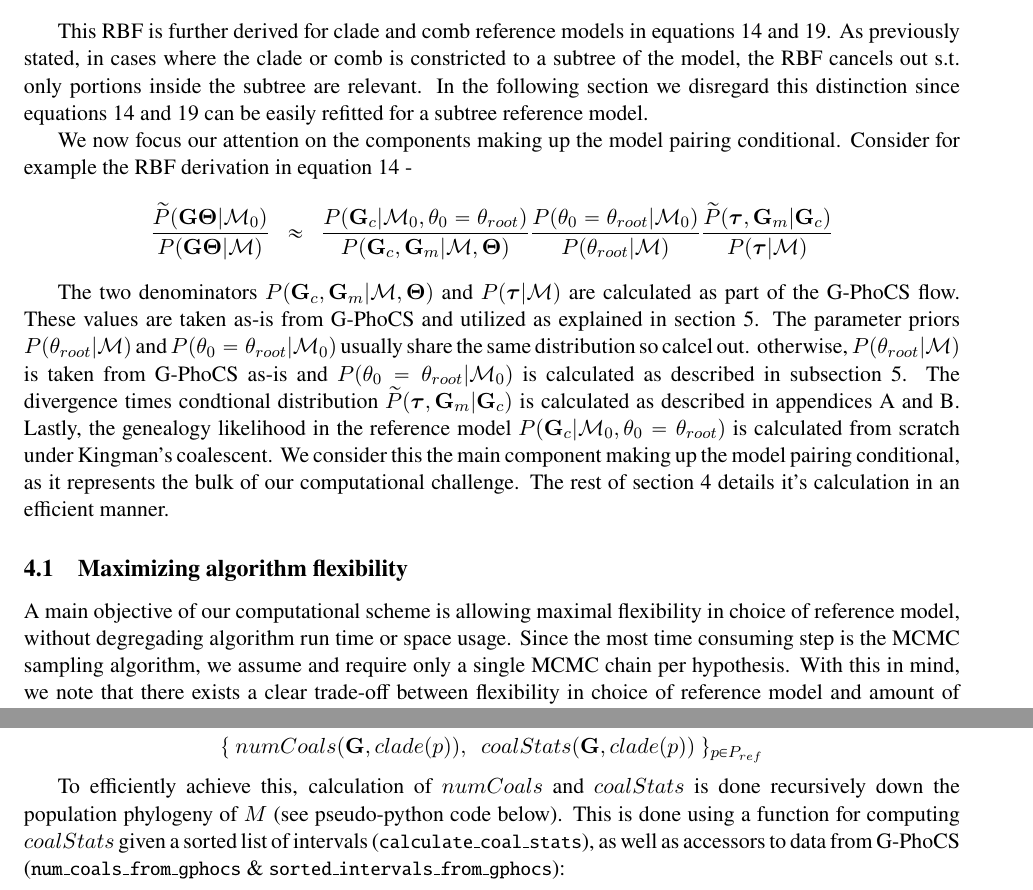
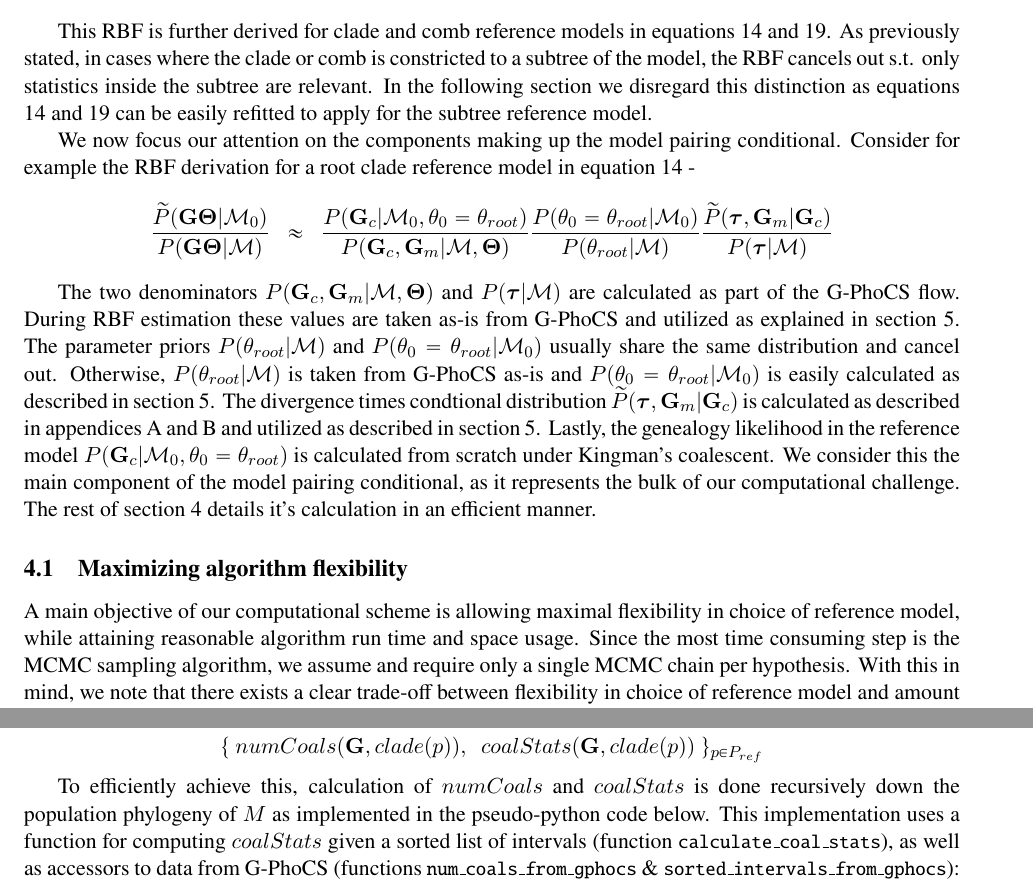
Before and after one commit to selotape/M.Sc.-Thesis, a LaTeX thesis (tex/actual_thesis.tex): two parts of pages 15 and 17 of 29, joined at a grey line, cut so that both start at the same text. Compiled offline with pdfLaTeX.

Commit message:
more improvements to section 4. Prior to actually rewriting section 5

```diff
--- a/tex/actual_thesis.tex
+++ b/tex/actual_thesis.tex
@@ -859,9 +859,9 @@ Having defined the concept of Reference Models and formulated their relative Bay
  \frac{1}{\rbf(\M:\Mref|\X)}  ~~\approx~~ \frac{1}{N} \sum_{i=1}^{N}\frac{\Pref(\GT^{(i)}|\Mref) }{P(\GT^{(i)}|\M)} ~
 \end{equation}
 
-This RBF is further derived for clade and comb reference models in equations  \ref{eq:rbf_mig} and \ref{eq:rbf_comb1}. As previously stated, in cases where the clade or comb is constricted to a subtree of the model, the RBF cancels out s.t. only portions inside the subtree are relevant. In the following section we disregard this distinction since equations  \ref{eq:rbf_mig} and \ref{eq:rbf_comb1} can be easily refitted for a subtree reference model.
-
-We now focus our attention on the components making up the model pairing conditional. Consider for example the RBF derivation in equation \ref{eq:rbf_mig} -
+This RBF is further derived for clade and comb reference models in equations  \ref{eq:rbf_mig} and \ref{eq:rbf_comb1}. As previously stated, in cases where the clade or comb is constricted to a subtree of the model, the RBF cancels out s.t. only statistics inside the subtree are relevant. In the following section we disregard this distinction as equations  \ref{eq:rbf_mig} and \ref{eq:rbf_comb1} can be easily refitted to apply for the subtree reference model.
+
+We now focus our attention on the components making up the model pairing conditional. Consider for example the RBF derivation for a root clade reference model in equation \ref{eq:rbf_mig} -
 \[
 	\frac{\Pref(\GT|\M_0) }{P(\GT|\M)}
 	~~\approx~~
@@ -872,23 +872,23 @@ We now focus our attention on the components making up the model pairing conditi
 
 The two denominators $P(\Gc,\Gm|\M,\T)$ and $P(\taus|\M)$ are calculated as part of the \gp flow.
 %
-These values are taken as-is from \gp and utilized as explained in section \ref{sec:Finalizing the RBF computation}.
-%
-%
-The parameter priors $P(\troot|\M)$ and $P(\theta_0=\troot|\M_0)$ usually share the same distribution so calcel out.
-%
-otherwise, $P(\troot|\M)$ is taken from \gp as-is and $P(\theta_0=\troot|\M_0)$ is calculated as described in subsection \ref{sec:Finalizing the RBF computation}.
-%
-%
-The divergence times condtional distribution $\Pref(\taus,\Gm|\Gc)$ is calculated as described in appendices \ref{ap:cond_nomig} and \ref{ap:cond_mig}.
+During RBF estimation these values are taken as-is from \gp and utilized as explained in section \ref{sec:Finalizing the RBF computation}.
+%
+%
+The parameter priors $P(\troot|\M)$ and $P(\theta_0=\troot|\M_0)$ usually share the same distribution and cancel out.
+%
+Otherwise, $P(\troot|\M)$ is taken from \gp as-is and $P(\theta_0=\troot|\M_0)$ is easily calculated as described in section \ref{sec:Finalizing the RBF computation}.
+%
+%
+The divergence times condtional distribution $\Pref(\taus,\Gm|\Gc)$ is calculated as described in appendices \ref{ap:cond_nomig} and \ref{ap:cond_mig} and utilized as described in section \ref{sec:Finalizing the RBF computation}.
 %
 Lastly, the genealogy likelihood in the reference model $P(\Gc|\M_0,\theta_0=\troot)$ is calculated from scratch under Kingman's coalescent.
 %
-We consider this the main component making up the model pairing conditional, as it represents the bulk of our computational challenge. The rest of section \ref{sec:RBF Computational Scheme} details it's calculation in an efficient manner.
+We consider this the main component of the model pairing conditional, as it represents the bulk of our computational challenge. The rest of section \ref{sec:RBF Computational Scheme} details it's calculation in an efficient manner.
 
 \subsection{Maximizing algorithm flexibility}
 
-A main objective of our computational scheme is allowing maximal flexibility in choice of reference model, without degregading algorithm run time or space usage.
+A main objective of our computational scheme is allowing maximal flexibility in choice of reference model, while attaining reasonable algorithm run time and space usage.
 %
 Since the most time consuming step is the MCMC sampling algorithm, we assume and require only a single MCMC chain per hypothesis.
 %
@@ -1024,11 +1028,11 @@ They also satisfy the second condition, because statistics computed for a given
 
 
 \subsection{Recursive Sufficient Statistics for All Clade Models}
-\label{Recursive Sufficient Statistics for All Clade Models}
+\label{sec:Recursive Sufficient Statistics for All Clade Models}
 
 To support all valid reference model structures generated by the reference construction process (subsection \ref{Constructing a Reference Model}) we must calculate the sufficient statistics for every population and migration band in every valid reference model -  \[\{~numCoals(\G,clade(p)),~~ coalStats(\G,clade(p))~\}_{p\in P_{ref}}\]
 
-To efficiently achieve this, calculation of $numCoals$ and $coalStats$ is done recursively down the population phylogeny of $M$ (see pseudo-python code below). This is done using a function for computing $coalStats$ given a sorted list of intervals (\pythoninline{calculate_coal_stats}), as well as accessors to data from \gp (\pythoninline{num_coals_from_gphocs} \& \pythoninline{sorted_intervals_from_gphocs}):
+To efficiently achieve this, calculation of $numCoals$ and $coalStats$ is done recursively down the population phylogeny of $M$ as implemented in the pseudo-python code below. This implementation uses a function for computing $coalStats$ given a sorted list of intervals (function \pythoninline{calculate_coal_stats}), as well as accessors to data from \gp (functions \pythoninline{num_coals_from_gphocs} \& \pythoninline{sorted_intervals_from_gphocs}):
 %
 
 \begin{python}
```
Also changed, not shown: tex/actual_thesis.tex (22 more changed lines).
